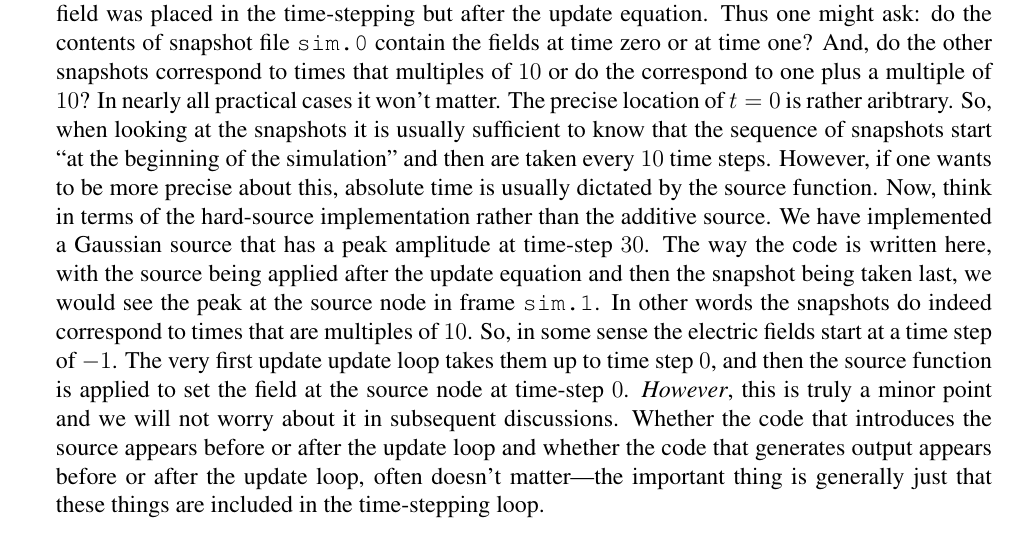
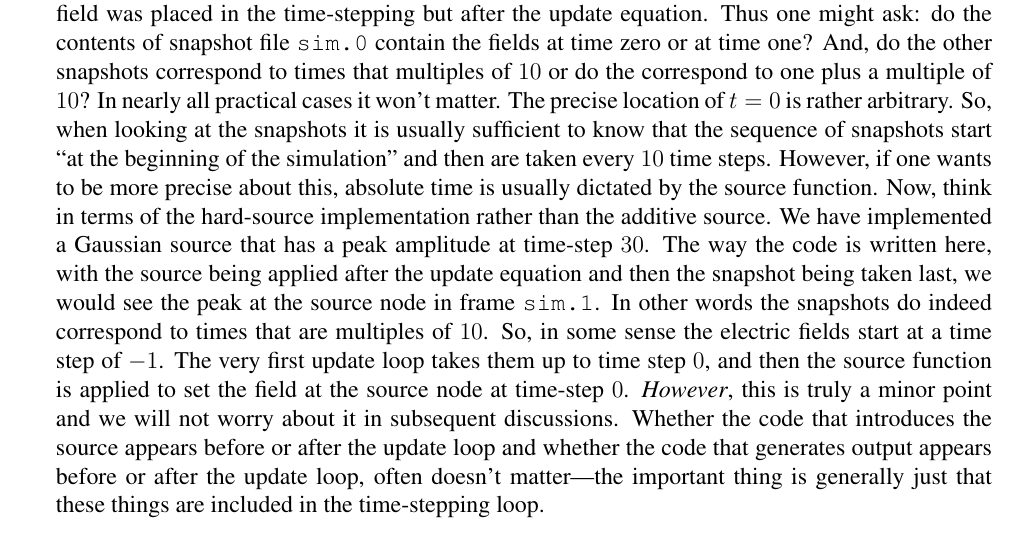
Before and after one commit to john-b-schneider/uFDTD, a LaTeX thesis (sisyphus.tex, which reads fdtd-intro.tex): part of page 52 of 400, cut so that both start at the same text. Compiled offline with pdfLaTeX.

Commit message:
Fix typos.

```diff
--- a/fdtd-intro.tex
+++ b/fdtd-intro.tex
@@ -1014,7 +1014,7 @@ the contents of snapshot file {\tt sim.0} contain the fields at time
 zero or at time one?  And, do the other snapshots correspond to times
 that multiples of $10$ or do the correspond to one plus a multiple of
 $10$?  In nearly all practical cases it won't matter.  The precise
-location of $t=0$ is rather aribtrary.  So, when looking at the
+location of $t=0$ is rather arbitrary.  So, when looking at the
 snapshots it is usually sufficient to know that the sequence of
 snapshots start ``at the beginning of the simulation'' and then are
 taken every $10$ time steps.  However, if one wants to be more precise
@@ -1026,7 +1026,7 @@ with the source being applied after the update equation and then the
 snapshot being taken last, we would see the peak at the source node in
 frame {\tt sim.1}.  In other words the snapshots do indeed correspond
 to times that are multiples of $10$.  So, in some sense the electric
-fields start at a time step of $-1$.  The very first update update
+fields start at a time step of $-1$.  The very first update
 loop takes them up to time step $0$, and then the source function is
 applied to set the field at the source node at time-step $0$.  {\em
   However}, this is truly a minor point and we will not worry about it
```
